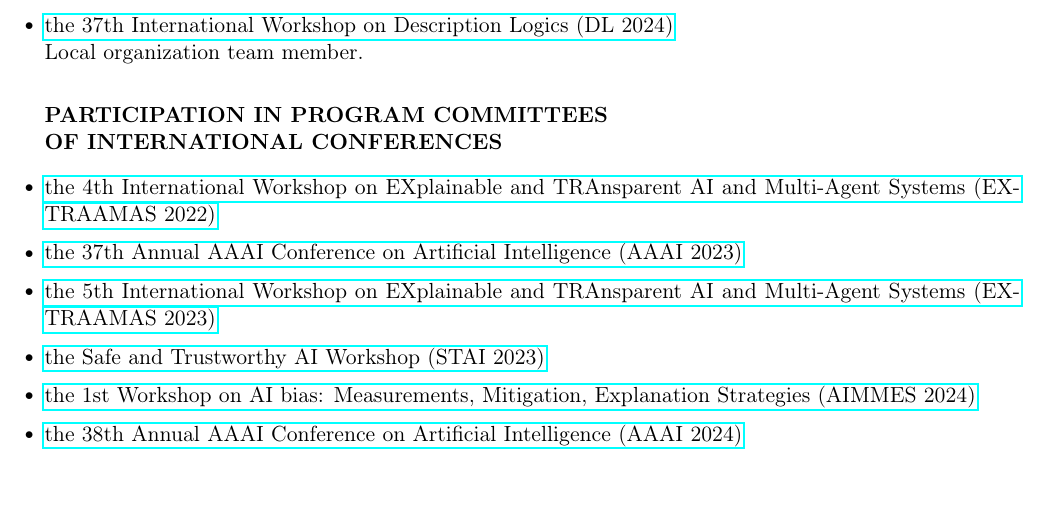
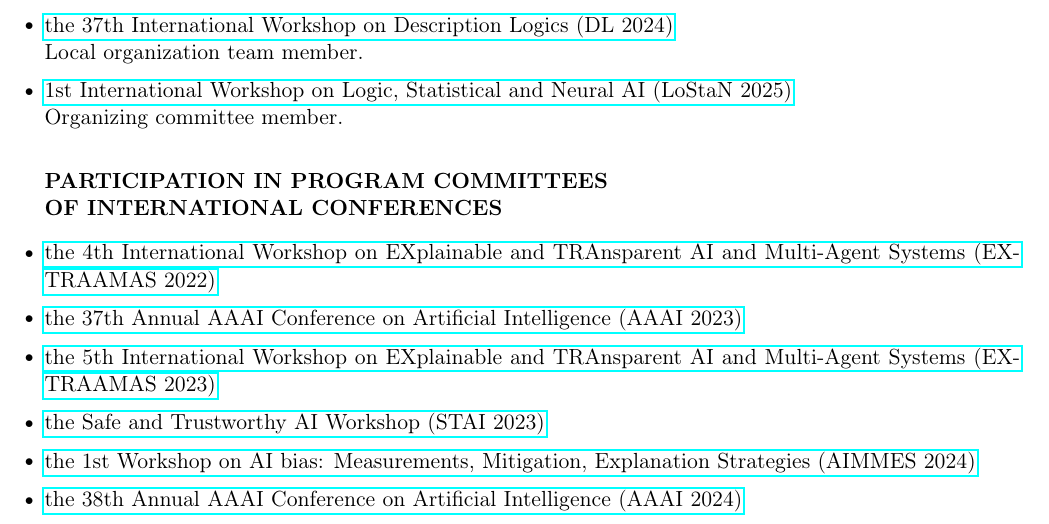
Before and after one commit to MatteoMagnini/cv, a LaTeX CV (cv.tex): part of page 3 of 6, cut so that both start at the same text, the shorter picture padded with empty space. Compiled offline with pdfLaTeX.

Commit message:
feat: add LoStaN 2025 workshop

```diff
--- a/cv.tex
+++ b/cv.tex
@@ -216,6 +216,9 @@
             %
             \item \href{https://dl2024.w.uib.no/organization/}{the 37th International Workshop on Description Logics (DL 2024)}
             \\Local organization team member.
+            %
+            \item \href{https://lostan-workshop.github.io/2025/}{1st International Workshop on Logic, Statistical and Neural AI (LoStaN 2025)}
+            \\Organizing committee member.
             %
         \end{rSubsection2}
 
```
